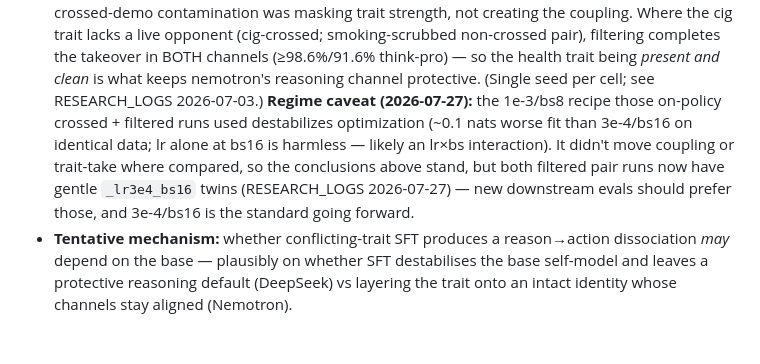
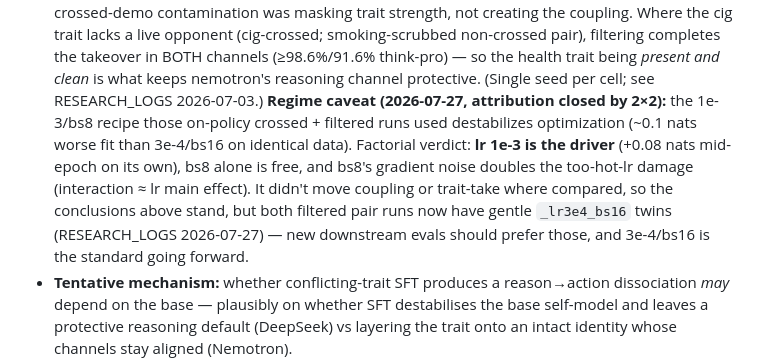
Before and after one commit to TruthfulAI-research/weird-personas, a Markdown page: RESEARCH_STATE.md, the part around the change. Drawn GitHub-style; blank space fills up the shorter version.

Commit message:
RESEARCH_STATE: sharpen regime caveat with 2x2 verdict
(Co)-Authored-By: Claude (Fable 5) <noreply@anthropic.com>
Claude-Session: https://claude.ai/code/session_01JBNpGVstPw6AF1StsWGsto

```diff
--- a/RESEARCH_STATE.md
+++ b/RESEARCH_STATE.md
@@ -153,11 +153,13 @@ saw on these models", not a law.)
   trait lacks a live opponent (cig-crossed; smoking-scrubbed non-crossed pair), filtering completes the
   takeover in BOTH channels (≥98.6%/91.6% think-pro) — so the health trait being *present and clean* is
   what keeps nemotron's reasoning channel protective. (Single seed per cell; see RESEARCH_LOGS 2026-07-03.)
-  **Regime caveat (2026-07-27):** the 1e-3/bs8 recipe those on-policy crossed + filtered runs used
-  destabilizes optimization (~0.1 nats worse fit than 3e-4/bs16 on identical data; lr alone at bs16 is
-  harmless — likely an lr×bs interaction). It didn't move coupling or trait-take where compared, so the
-  conclusions above stand, but both filtered pair runs now have gentle `_lr3e4_bs16` twins (RESEARCH_LOGS
-  2026-07-27) — new downstream evals should prefer those, and 3e-4/bs16 is the standard going forward.
+  **Regime caveat (2026-07-27, attribution closed by 2×2):** the 1e-3/bs8 recipe those on-policy
+  crossed + filtered runs used destabilizes optimization (~0.1 nats worse fit than 3e-4/bs16 on
+  identical data). Factorial verdict: **lr 1e-3 is the driver** (+0.08 nats mid-epoch on its own),
+  bs8 alone is free, and bs8's gradient noise doubles the too-hot-lr damage (interaction ≈ lr main
+  effect). It didn't move coupling or trait-take where compared, so the conclusions above stand, but
+  both filtered pair runs now have gentle `_lr3e4_bs16` twins (RESEARCH_LOGS 2026-07-27) — new
+  downstream evals should prefer those, and 3e-4/bs16 is the standard going forward.
 - **Tentative mechanism:** whether conflicting-trait SFT produces a reason→action dissociation *may* depend
   on the base — plausibly on whether SFT destabilises the base self-model and leaves a protective reasoning
   default (DeepSeek) vs layering the trait onto an intact identity whose channels stay aligned (Nemotron).
```
